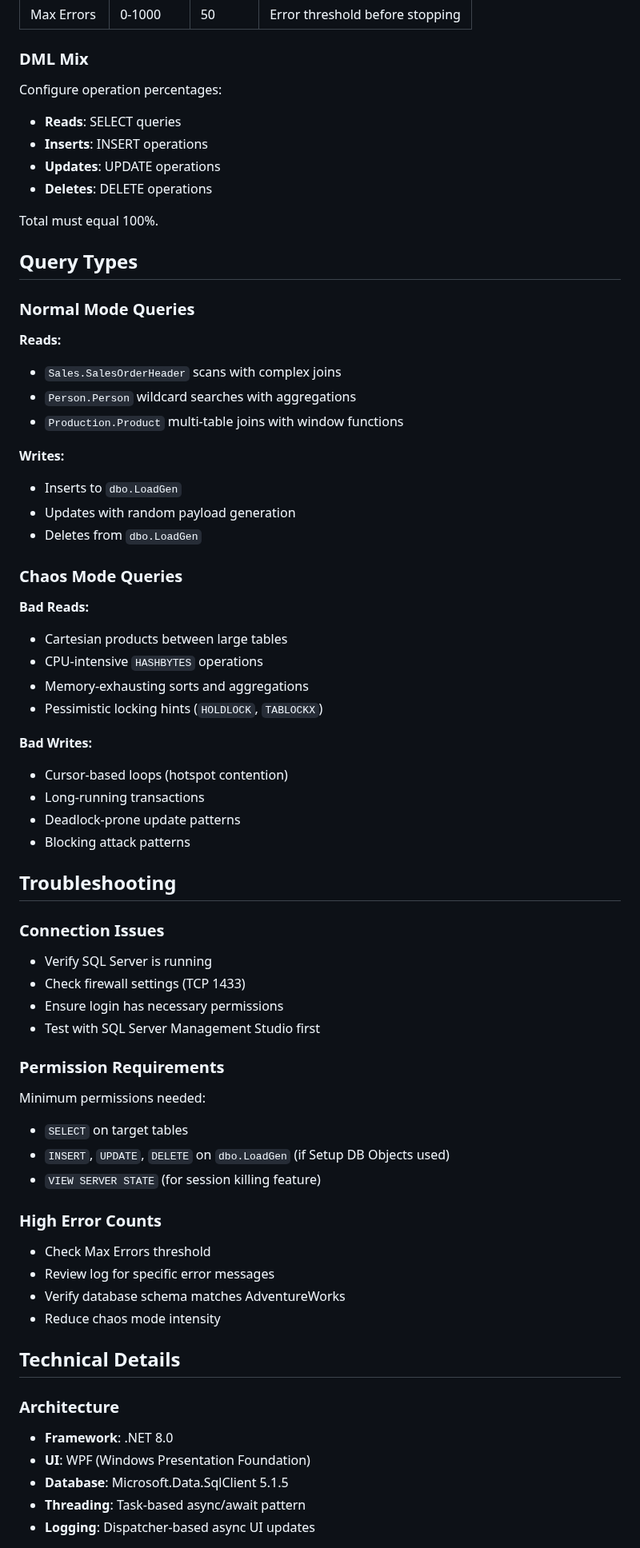
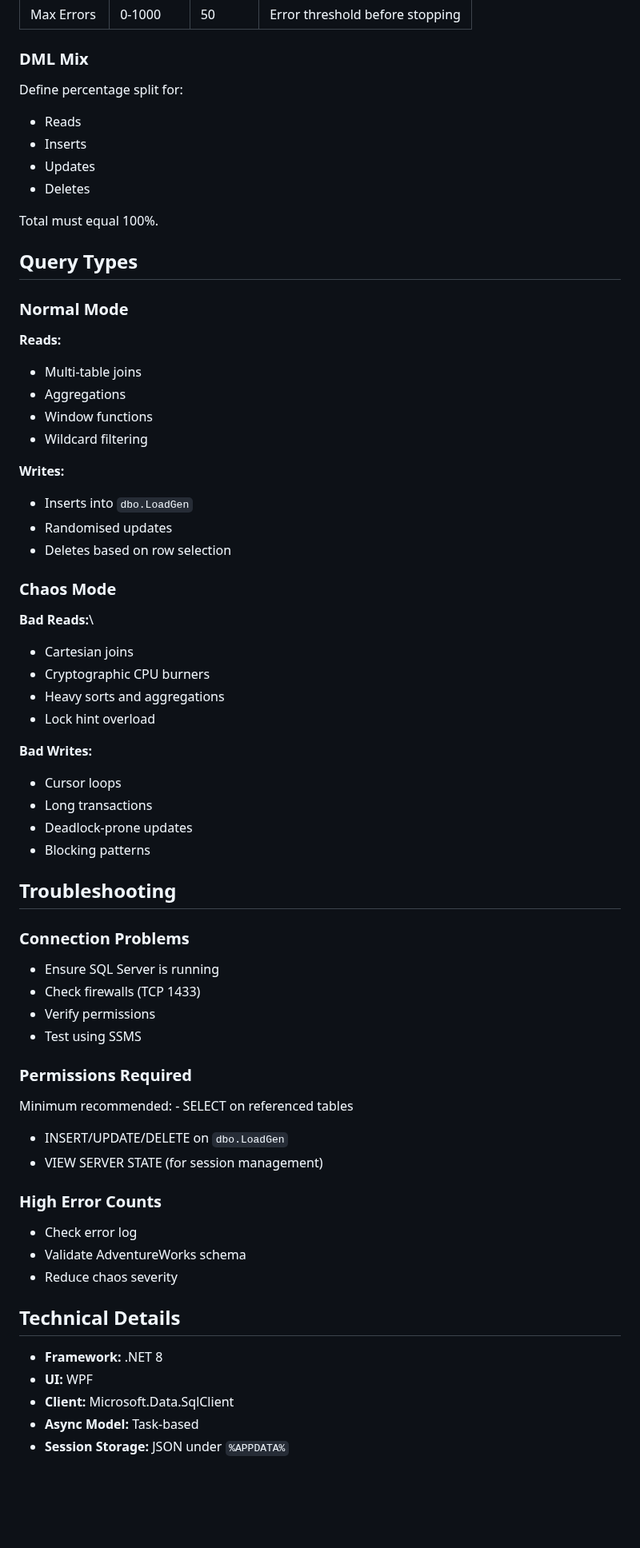
Before and after one commit to jakemorgangit/DBTickler, a Markdown page: README.md, the part around one of its changes. Shown at 80% size. Drawn GitHub-style; blank space fills up the shorter version.

Commit message:
Revise README for improved clarity and detail
Updated README to enhance clarity and detail about DBTickler's features and usage.

```diff
--- a/README.md
+++ b/README.md
@@ -173,68 +196,70 @@ Click "Launch New Instance" to open additional DBTickler windows for testing:
 | Max Errors | 0-1000 | 50 | Error threshold before stopping |
 
 ### DML Mix
-Configure operation percentages:
-- **Reads**: SELECT queries
-- **Inserts**: INSERT operations
-- **Updates**: UPDATE operations
-- **Deletes**: DELETE operations
+
+Define percentage split for:
+- Reads
+- Inserts
+- Updates
+- Deletes
 
 Total must equal 100%.
 
 ## Query Types
 
-### Normal Mode Queries
+### Normal Mode
 
 **Reads:**
-- `Sales.SalesOrderHeader` scans with complex joins
-- `Person.Person` wildcard searches with aggregations
-- `Production.Product` multi-table joins with window functions
+- Multi-table joins
+- Aggregations
+- Window functions
+- Wildcard filtering
 
 **Writes:**
-- Inserts to `dbo.LoadGen`
-- Updates with random payload generation
-- Deletes from `dbo.LoadGen`
+- Inserts into `dbo.LoadGen`
+- Randomised updates
+- Deletes based on row selection
 
-### Chaos Mode Queries
+### Chaos Mode
 
-**Bad Reads:**
-- Cartesian products between large tables
-- CPU-intensive `HASHBYTES` operations
-- Memory-exhausting sorts and aggregations
-- Pessimistic locking hints (`HOLDLOCK`, `TABLOCKX`)
+**Bad Reads:**\
+- Cartesian joins
+- Cryptographic CPU burners
+- Heavy sorts and aggregations
+- Lock hint overload
 
 **Bad Writes:**
-- Cursor-based loops (hotspot contention)
-- Long-running transactions
-- Deadlock-prone update patterns
-- Blocking attack patterns
+- Cursor loops
+- Long transactions
+- Deadlock-prone updates
+- Blocking patterns
 
 ## Troubleshooting
 
-### Connection Issues
-- Verify SQL Server is running
-- Check firewall settings (TCP 1433)
-- Ensure login has necessary permissions
-- Test with SQL Server Management Studio first
+### Connection Problems
 
-### Permission Requirements
-Minimum permissions needed:
-- `SELECT` on target tables
-- `INSERT`, `UPDATE`, `DELETE` on `dbo.LoadGen` (if Setup DB Objects used)
-- `VIEW SERVER STATE` (for session killing feature)
+-   Ensure SQL Server is running
+-   Check firewalls (TCP 1433)
+-   Verify permissions
+-   Test using SSMS
+
+### Permissions Required
+
+Minimum recommended: - SELECT on referenced tables
+- INSERT/UPDATE/DELETE on `dbo.LoadGen`
+- VIEW SERVER STATE (for session management)
 
 ### High Error Counts
-- Check Max Errors threshold
-- Review log for specific error messages
-- Verify database schema matches AdventureWorks
-- Reduce chaos mode intensity
+
+-   Check error log
+-   Validate AdventureWorks schema
+-   Reduce chaos severity
 
 ## Technical Details
 
-### Architecture
-- **Framework**: .NET 8.0
-- **UI**: WPF (Windows Presentation Foundation)
-- **Database**: Microsoft.Data.SqlClient 5.1.5
-- **Threading**: Task-based async/await pattern
-- **Logging**: Dispatcher-based async UI updates
+-   **Framework:** .NET 8
+-   **UI:** WPF
+-   **Client:** Microsoft.Data.SqlClient
+-   **Async Model:** Task-based
+-   **Session Storage:** JSON under `%APPDATA%`
 
```
Also changed, not shown: other parts of README.md (+146 -124 lines).
